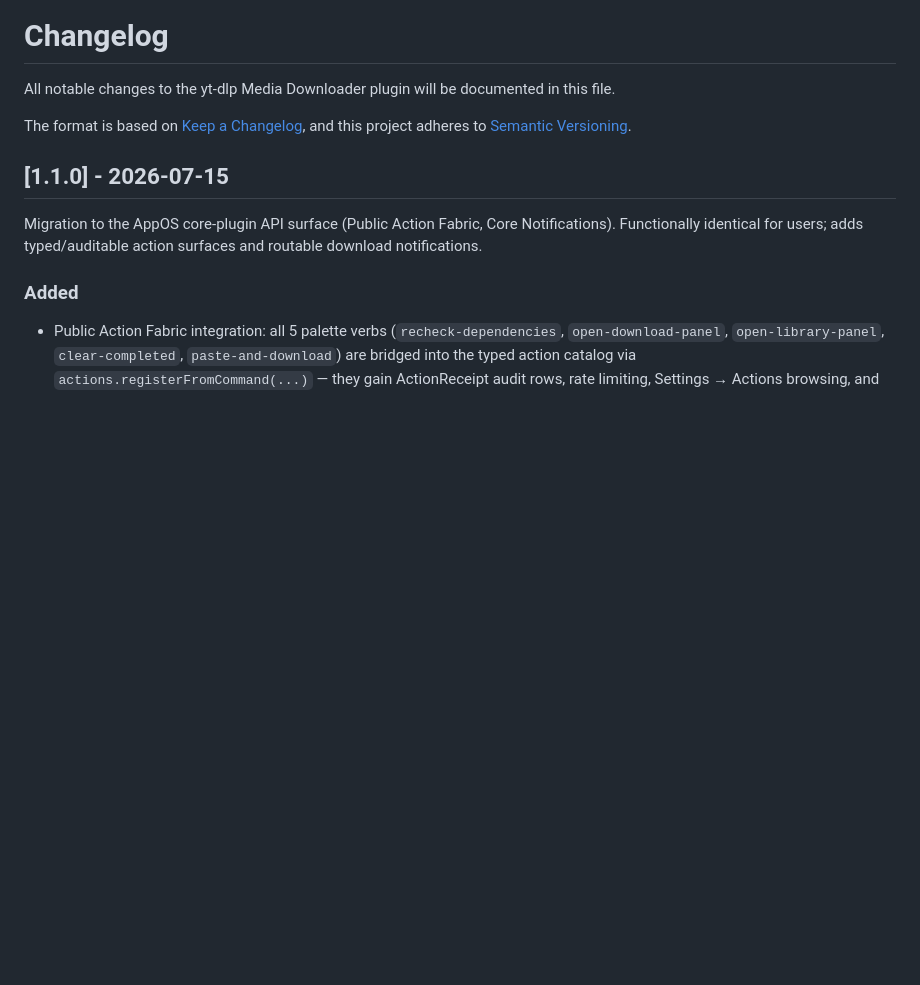
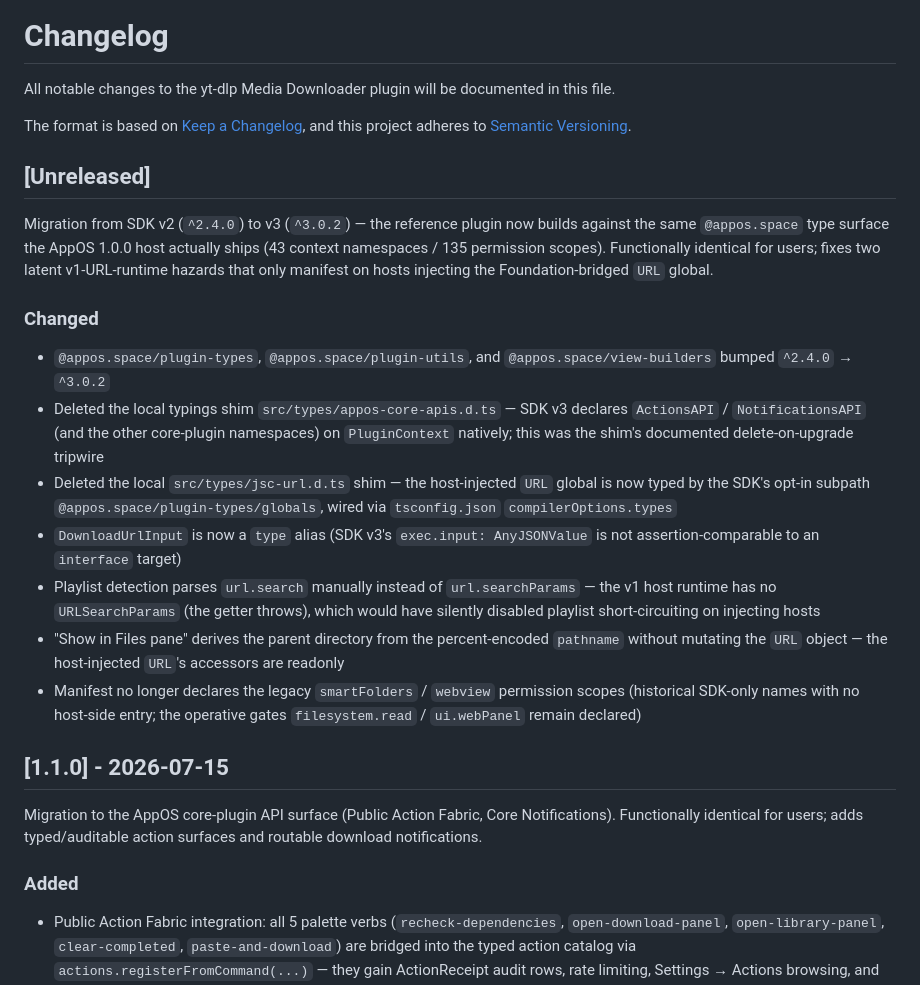
Before and after one commit to appos/appos-plugin-ytdlp, a Markdown page: CHANGELOG.md, the part around the change. GitHub-like rendering; blank space fills up the shorter version.

Commit message:
docs(changelog): record the SDK v2 -> v3 migration under Unreleased

```diff
--- a/CHANGELOG.md
+++ b/CHANGELOG.md
@@ -4,6 +4,38 @@ All notable changes to the yt-dlp Media Downloader plugin will be documented in
 
 The format is based on [Keep a Changelog](https://keepachangelog.com/en/1.1.0/),
 and this project adheres to [Semantic Versioning](https://semver.org/).
+
+## [Unreleased]
+
+Migration from SDK v2 (`^2.4.0`) to v3 (`^3.0.2`) — the reference plugin
+now builds against the same `@appos.space` type surface the AppOS 1.0.0
+host actually ships (43 context namespaces / 135 permission scopes).
+Functionally identical for users; fixes two latent v1-URL-runtime hazards
+that only manifest on hosts injecting the Foundation-bridged `URL` global.
+
+### Changed
+- `@appos.space/plugin-types`, `@appos.space/plugin-utils`, and
+  `@appos.space/view-builders` bumped `^2.4.0` → `^3.0.2`
+- Deleted the local typings shim `src/types/appos-core-apis.d.ts` —
+  SDK v3 declares `ActionsAPI` / `NotificationsAPI` (and the other
+  core-plugin namespaces) on `PluginContext` natively; this was the
+  shim's documented delete-on-upgrade tripwire
+- Deleted the local `src/types/jsc-url.d.ts` shim — the host-injected
+  `URL` global is now typed by the SDK's opt-in subpath
+  `@appos.space/plugin-types/globals`, wired via `tsconfig.json`
+  `compilerOptions.types`
+- `DownloadUrlInput` is now a `type` alias (SDK v3's `exec.input:
+  AnyJSONValue` is not assertion-comparable to an `interface` target)
+- Playlist detection parses `url.search` manually instead of
+  `url.searchParams` — the v1 host runtime has no `URLSearchParams`
+  (the getter throws), which would have silently disabled playlist
+  short-circuiting on injecting hosts
+- "Show in Files pane" derives the parent directory from the
+  percent-encoded `pathname` without mutating the `URL` object — the
+  host-injected `URL`'s accessors are readonly
+- Manifest no longer declares the legacy `smartFolders` / `webview`
+  permission scopes (historical SDK-only names with no host-side entry;
+  the operative gates `filesystem.read` / `ui.webPanel` remain declared)
 
 ## [1.1.0] - 2026-07-15
 
```
